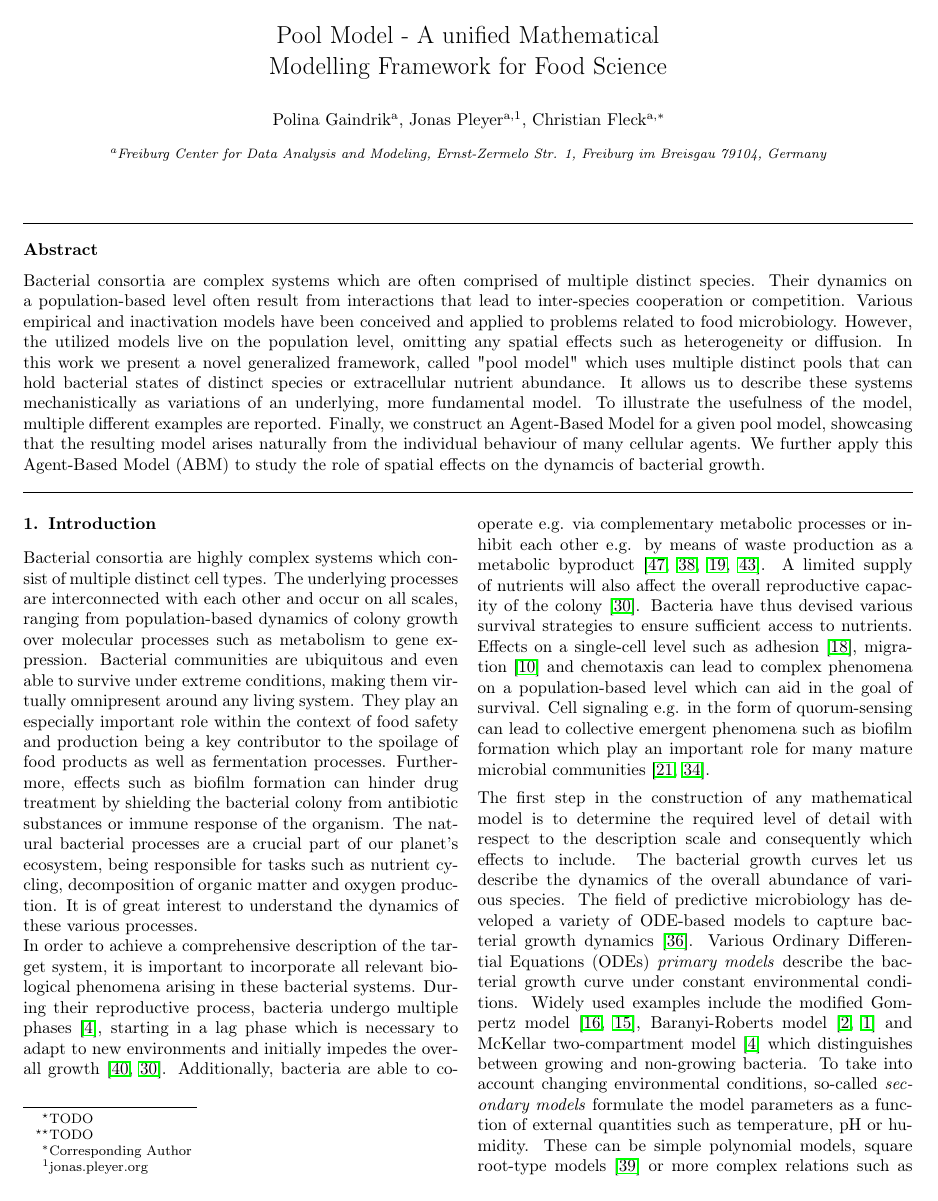
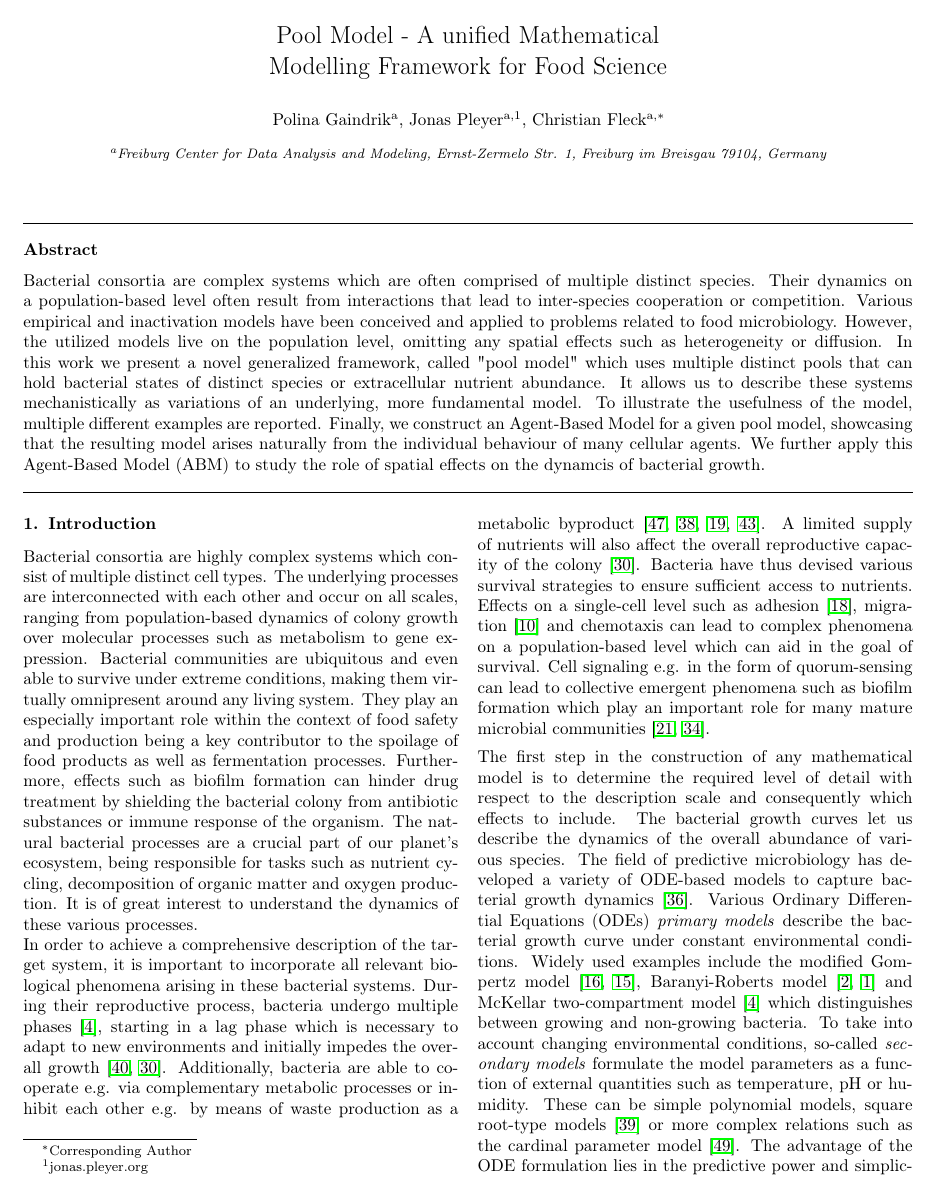
Before and after one commit to polinagaindrik/pool_model_paper, a LaTeX paper (paper/pool_model.tex): page 1 of 22. Compiled offline with pdfLaTeX; a LaTeX package or settings file that is missing is left out.

Commit message:
remove unused footnotes

```diff
--- a/paper/pool_model.tex
+++ b/paper/pool_model.tex
@@ -125,9 +125,6 @@
       {[}{{{\color{delim}{[}}}}{1}
       {]}{{{\color{delim}{]}}}}{1},
 }
-
-\tnotetext[t1]{TODO}
-\tnotetext[t2]{TODO}
 
 \title{Pool Model - A unified Mathematical\\ Modelling Framework for Food Science}
 \author[1]{Polina Gaindrik}
```
